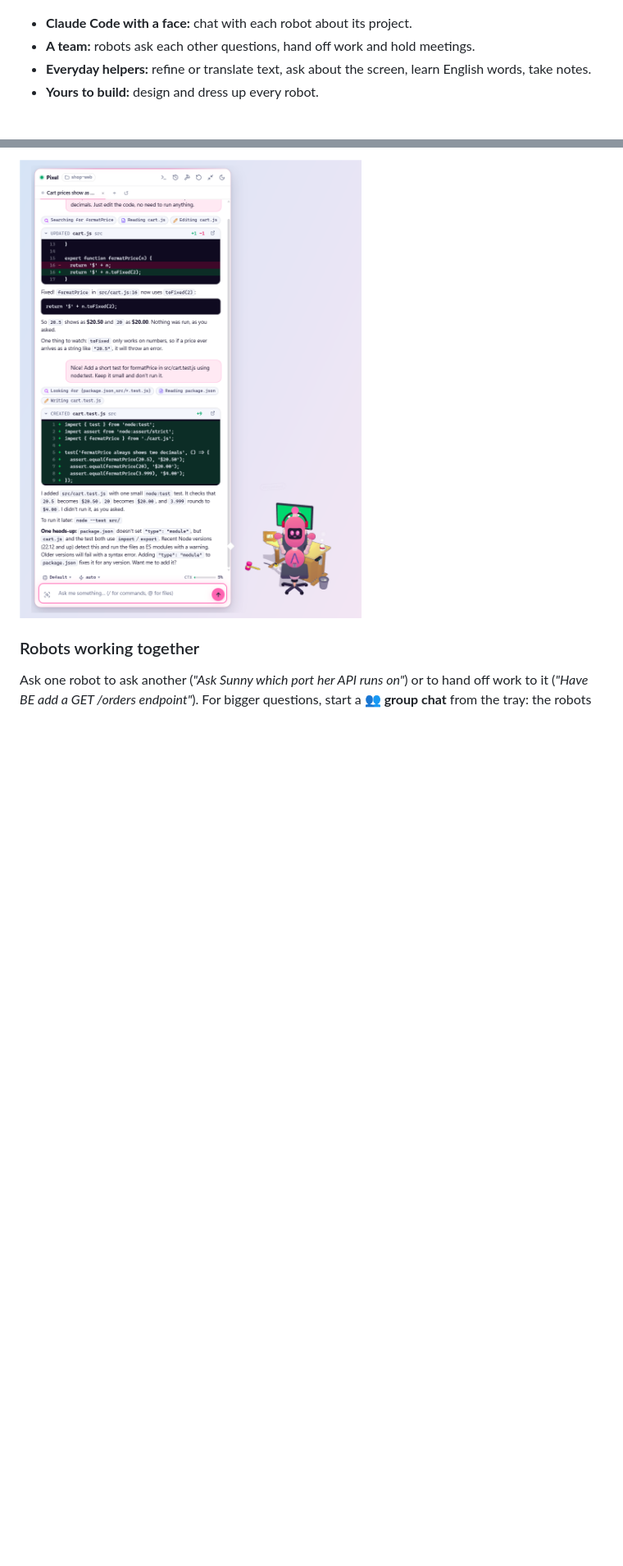
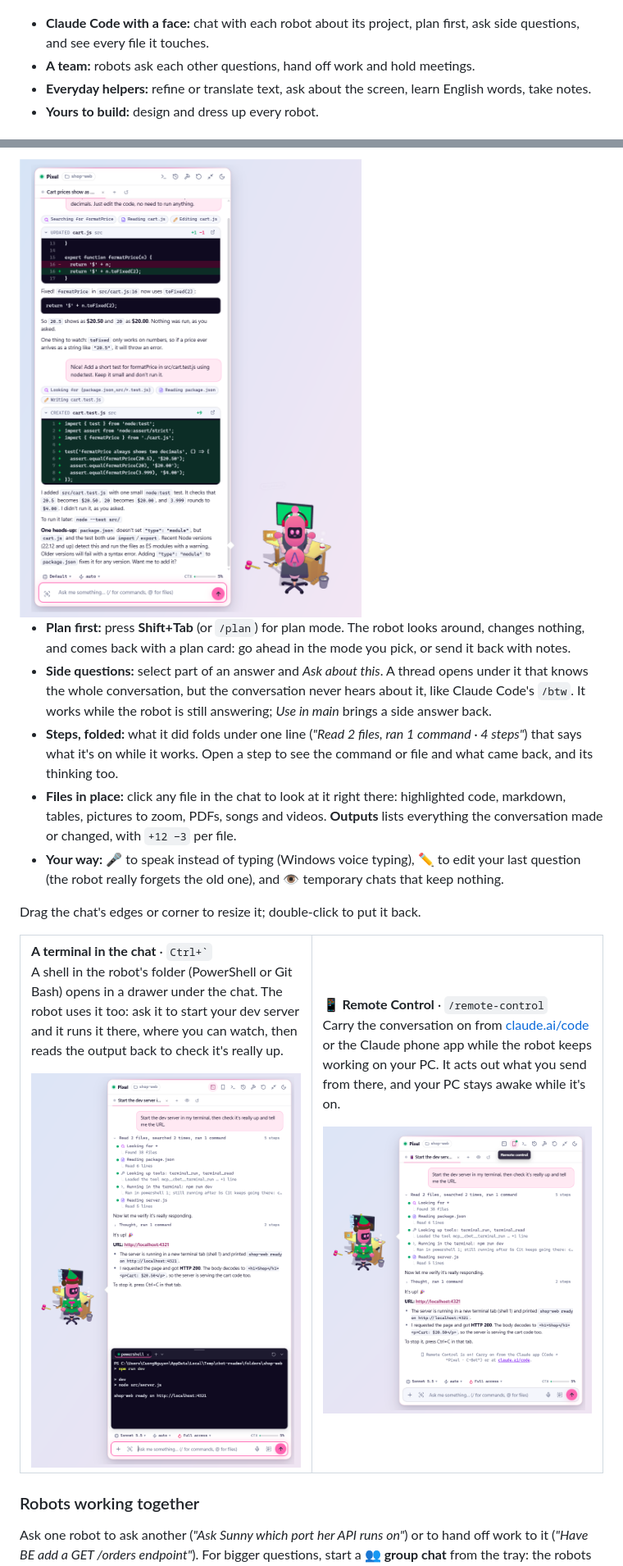
Before and after one commit to nguyencuongabcxyz/c-bot-releases, a Markdown page: README.md, 2 parts joined by grey strips. Shown at 82% size. Drawn GitHub-style; pictures changed too: docs/screenshots/remote-control.png (added), docs/screenshots/terminal.png (added); blank space fills up the shorter version.

```diff
--- a/README.md
+++ b/README.md
@@ -6,7 +6,7 @@ Each robot sits at its own little 3D desk, with a name, a personality and a proj
 
 ![Robots at their desks](docs/screenshots/hero.png)
 
-- **Claude Code with a face:** chat with each robot about its project.
+- **Claude Code with a face:** chat with each robot about its project, plan first, ask side questions, and see every file it touches.
 - **A team:** robots ask each other questions, hand off work and hold meetings.
 - **Everyday helpers:** refine or translate text, ask about the screen, learn English words, take notes.
 - **Yours to build:** design and dress up every robot.
@@ -34,5 +34,34 @@ Click a robot to wake it and open its chat. It works in its folder like Claude C
 
 <img src="docs/screenshots/chat.png" alt="Chatting with a robot" width="440">
+
+- **Plan first:** press **Shift+Tab** (or `/plan`) for plan mode. The robot looks around, changes nothing, and comes back with a plan card: go ahead in the mode you pick, or send it back with notes.
+- **Side questions:** select part of an answer and *Ask about this*. A thread opens under it that knows the whole conversation, but the conversation never hears about it, like Claude Code's `/btw`. It works while the robot is still answering; *Use in main* brings a side answer back.
+- **Steps, folded:** what it did folds under one line (*"Read 2 files, ran 1 command · 4 steps"*) that says what it's on while it works. Open a step to see the command or file and what came back, and its thinking too.
+- **Files in place:** click any file in the chat to look at it right there: highlighted code, markdown, tables, pictures to zoom, PDFs, songs and videos. **Outputs** lists everything the conversation made or changed, with `+12 −3` per file.
+- **Your way:** 🎤 to speak instead of typing (Windows voice typing), ✏️ to edit your last question (the robot really forgets the old one), and 👁 temporary chats that keep nothing.
+
+Drag the chat's edges or corner to resize it; double-click to put it back.
+
+<table>
+<tr>
+<td width="50%" valign="top">
+
+**A terminal in the chat** · `` Ctrl+` ``<br>
+A shell in the robot's folder (PowerShell or Git Bash) opens in a drawer under the chat. The robot uses it too: ask it to start your dev server and it runs it there, where you can watch, then reads the output back to check it's really up.
+
+<img src="docs/screenshots/terminal.png" alt="A robot starting a dev server in the chat's terminal">
+
+</td>
+<td width="50%" valign="top">
+
+**📱 Remote Control** · `/remote-control`<br>
+Carry the conversation on from [claude.ai/code](https://claude.ai/code) or the Claude phone app while the robot keeps working on your PC. It acts out what you send from there, and your PC stays awake while it's on.
+
+<img src="docs/screenshots/remote-control.png" alt="Remote Control turned on in a robot's chat">
+
+</td>
+</tr>
+</table>
 
 ### Robots working together
 
```
Also changed, not shown: other parts of README.md (+14 -4 lines), AGENTS.md (+4 -0 lines), docs/screenshots/island.png (added), docs/screenshots/stage.png (added).
